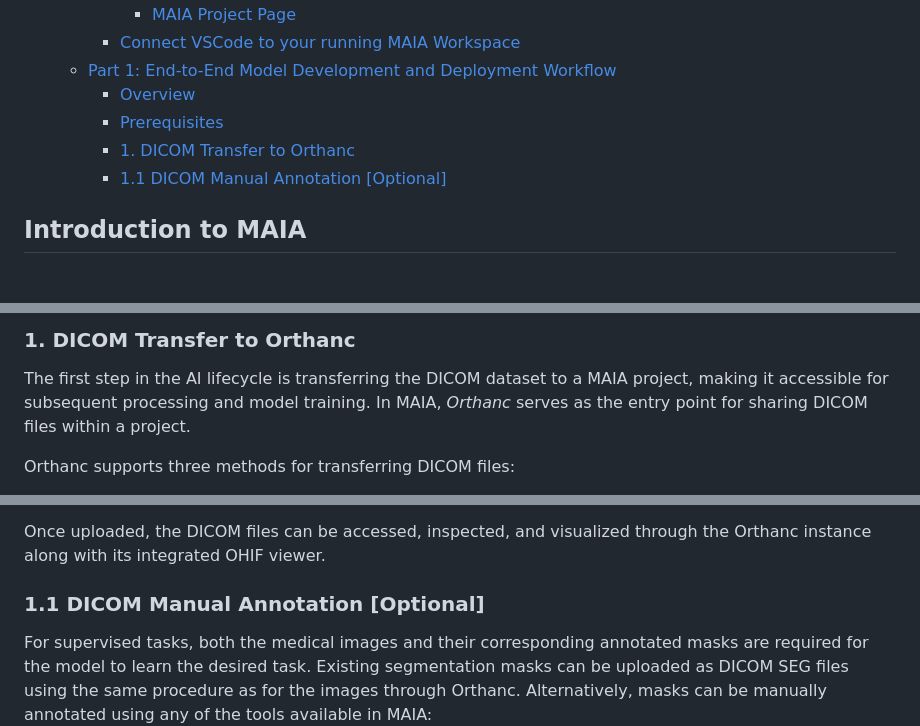
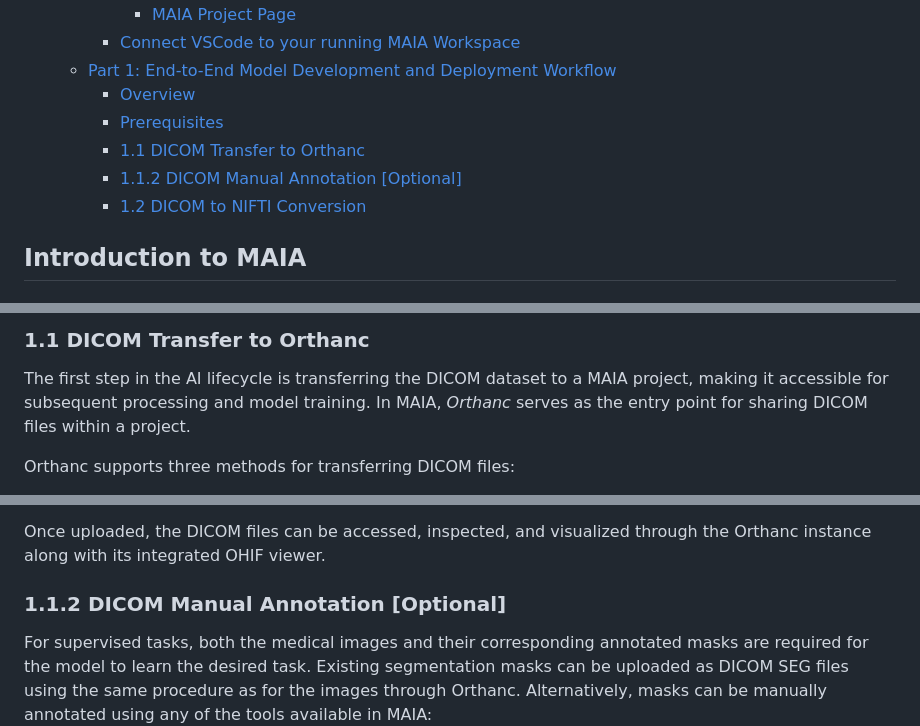
Before and after one commit to SimoneBendazzoli93/MAIA-AIDA-TechDays-Workshop, a Markdown page: README.md, 3 parts joined by grey strips. GitHub-like rendering.

Commit message:
Update README.md to refine section numbering and add DICOM to NIFTI conversion details

```diff
--- a/README.md
+++ b/README.md
@@ -14,8 +14,9 @@ Repository containing presentation slides and supporting materials for MAIA Tuto
   - [Part 1: End-to-End Model Development and Deployment Workflow](#part-1-end-to-end-model-development-and-deployment-workflow)
     - [Overview](#overview)
     - [Prerequisites](#prerequisites)
-    - [1. DICOM Transfer to Orthanc](#1-dicom-transfer-to-orthanc)
-    - [1.1 DICOM Manual Annotation \[Optional\]](#11-dicom-manual-annotation-optional)
+    - [1.1 DICOM Transfer to Orthanc](#11-dicom-transfer-to-orthanc)
+    - [1.1.2 DICOM Manual Annotation \[Optional\]](#112-dicom-manual-annotation-optional)
+    - [1.2 DICOM to NIFTI Conversion](#12-dicom-to-nifti-conversion)
 
 
 ## Introduction to MAIA
@@ -111,5 +112,5 @@ For convenience, an example DICOM dataset with 5 abdominal CT scans (converted f
 
-### 1. DICOM Transfer to Orthanc
+### 1.1 DICOM Transfer to Orthanc
 
 The first step in the AI lifecycle is transferring the DICOM dataset to a MAIA project, making it accessible for subsequent processing and model training. In MAIA, *Orthanc* serves as the entry point for sharing DICOM files within a project.
 
@@ -126,7 +127,7 @@ As a third option, files can be uploaded directly via drag-and-drop using the Or
 
 Once uploaded, the DICOM files can be accessed, inspected, and visualized through the Orthanc instance along with its integrated OHIF viewer.
 
-### 1.1 DICOM Manual Annotation [Optional]
+### 1.1.2 DICOM Manual Annotation [Optional]
 
 For supervised tasks, both the medical images and their corresponding annotated masks are required for the model to learn the desired task. Existing segmentation masks can be uploaded as DICOM SEG files using the same procedure as for the images through Orthanc. Alternatively, masks can be manually annotated using any of the tools available in MAIA:
 
```
Also changed, not shown: other parts of README.md (+3 -1 lines).
